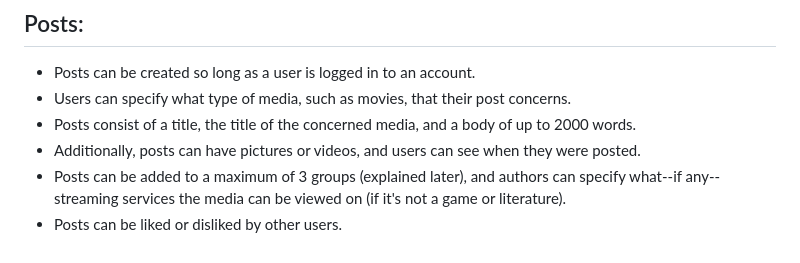
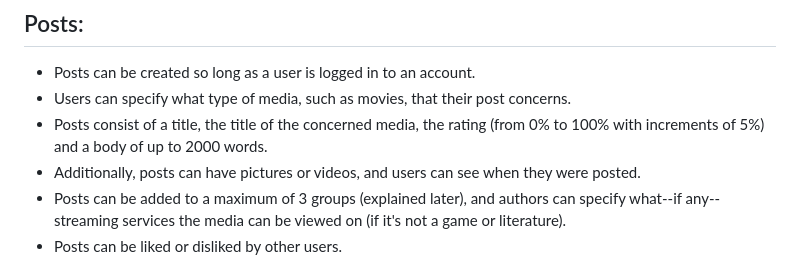
Before and after one commit to 03axdov/www.mediareviewr.com, a Markdown page: README.md, the part around the change. GitHub-like rendering.

```diff
--- a/README.md
+++ b/README.md
@@ -11,7 +11,7 @@ https://github.com/03axdov/www.mediareviewr.com/assets/62298758/7bc58a57-311f-48
 ## Posts:
   - Posts can be created so long as a user is logged in to an account.
   - Users can specify what type of media, such as movies, that their post concerns.
-  - Posts consist of a title, the title of the concerned media, and a body of up to 2000 words.
+  - Posts consist of a title, the title of the concerned media, the rating (from 0% to 100% with increments of 5%) and a body of up to 2000 words.
   - Additionally, posts can have pictures or videos, and users can see when they were posted.
   - Posts can be added to a maximum of 3 groups (explained later), and authors can specify what--if any--streaming services the media can be viewed on (if it's not a game or literature).
   - Posts can be liked or disliked by other users.
```
